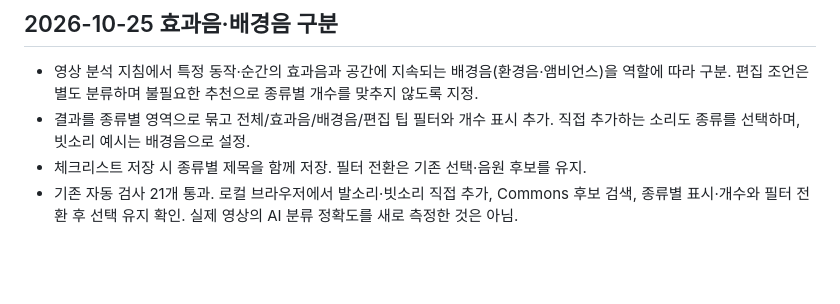
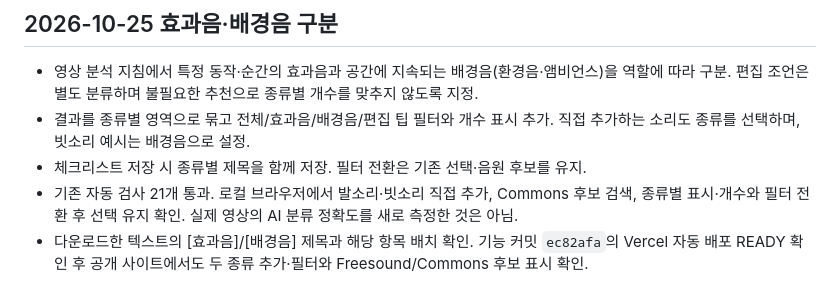
Before and after one commit to chocopiekite/scenesound-mvp, a Markdown page: 진행기록.md, the part around the change. Rendered like a GitHub page; blank space fills up the shorter version.

Commit message:
Record sound category deployment verification

```diff
--- a/진행기록.md
+++ b/진행기록.md
@@ -168,3 +168,4 @@
 - 결과를 종류별 영역으로 묶고 전체/효과음/배경음/편집 팁 필터와 개수 표시 추가. 직접 추가하는 소리도 종류를 선택하며, 빗소리 예시는 배경음으로 설정.
 - 체크리스트 저장 시 종류별 제목을 함께 저장. 필터 전환은 기존 선택·음원 후보를 유지.
 - 기존 자동 검사 21개 통과. 로컬 브라우저에서 발소리·빗소리 직접 추가, Commons 후보 검색, 종류별 표시·개수와 필터 전환 후 선택 유지 확인. 실제 영상의 AI 분류 정확도를 새로 측정한 것은 아님.
+- 다운로드한 텍스트의 [효과음]/[배경음] 제목과 해당 항목 배치 확인. 기능 커밋 `ec82afa`의 Vercel 자동 배포 READY 확인 후 공개 사이트에서도 두 종류 추가·필터와 Freesound/Commons 후보 표시 확인.
```
